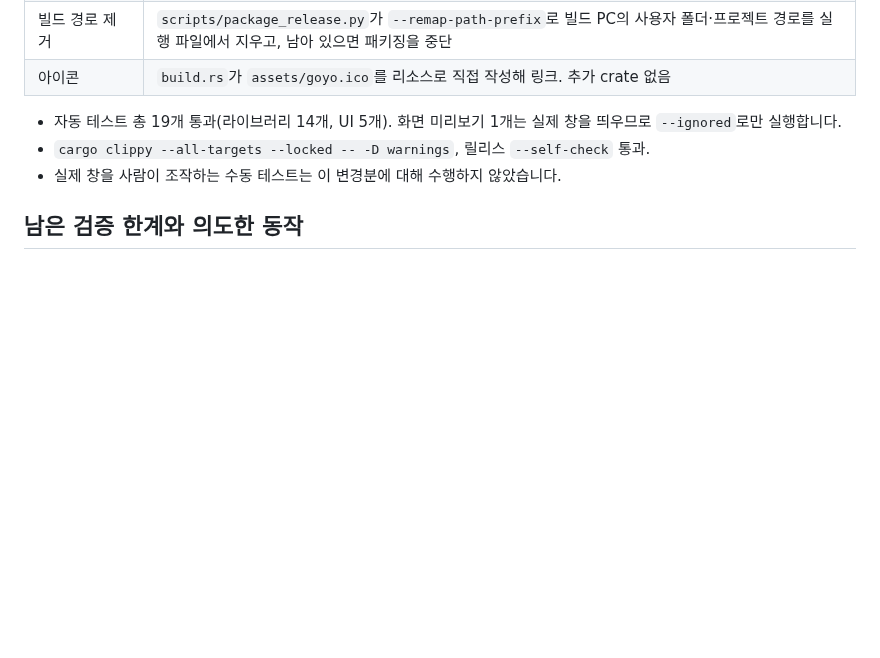
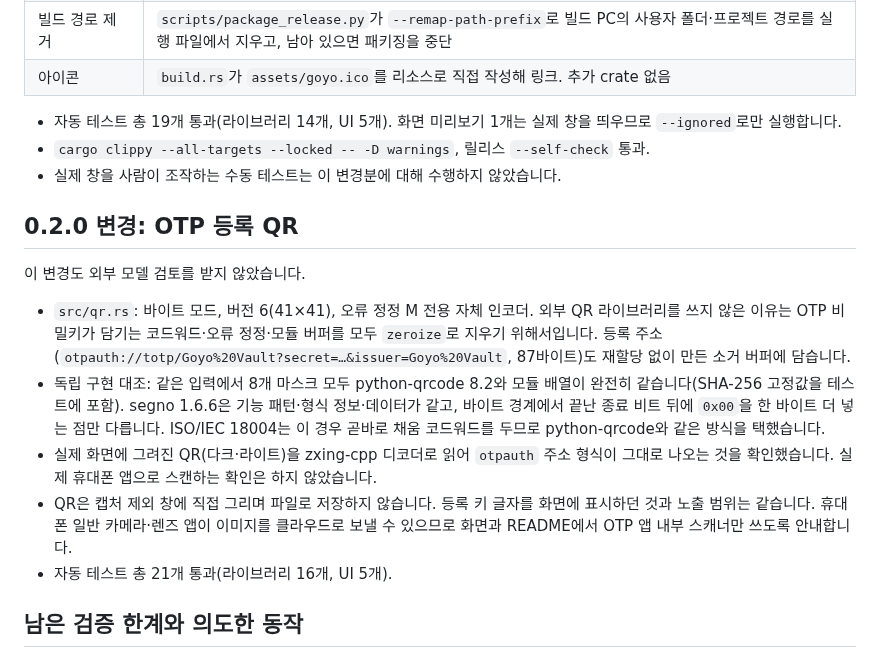
Before and after one commit to NA-DEGEN-GIRL/goyo-vault, a Markdown page: docs/SECURITY_REVIEW.md, the part around the change. Drawn GitHub-style; blank space fills up the shorter version.

```diff
--- a/docs/SECURITY_REVIEW.md
+++ b/docs/SECURITY_REVIEW.md
@@ -62,6 +62,16 @@
 - `cargo clippy --all-targets --locked -- -D warnings`, 릴리스 `--self-check` 통과.
 - 실제 창을 사람이 조작하는 수동 테스트는 이 변경분에 대해 수행하지 않았습니다.
 
+## 0.2.0 변경: OTP 등록 QR
+
+이 변경도 외부 모델 검토를 받지 않았습니다.
+
+- `src/qr.rs`: 바이트 모드, 버전 6(41×41), 오류 정정 M 전용 자체 인코더. 외부 QR 라이브러리를 쓰지 않은 이유는 OTP 비밀키가 담기는 코드워드·오류 정정·모듈 버퍼를 모두 `zeroize`로 지우기 위해서입니다. 등록 주소(`otpauth://totp/Goyo%20Vault?secret=…&issuer=Goyo%20Vault`, 87바이트)도 재할당 없이 만든 소거 버퍼에 담습니다.
+- 독립 구현 대조: 같은 입력에서 8개 마스크 모두 python-qrcode 8.2와 모듈 배열이 완전히 같습니다(SHA-256 고정값을 테스트에 포함). segno 1.6.6은 기능 패턴·형식 정보·데이터가 같고, 바이트 경계에서 끝난 종료 비트 뒤에 `0x00`을 한 바이트 더 넣는 점만 다릅니다. ISO/IEC 18004는 이 경우 곧바로 채움 코드워드를 두므로 python-qrcode와 같은 방식을 택했습니다.
+- 실제 화면에 그려진 QR(다크·라이트)을 zxing-cpp 디코더로 읽어 `otpauth` 주소 형식이 그대로 나오는 것을 확인했습니다. 실제 휴대폰 앱으로 스캔하는 확인은 하지 않았습니다.
+- QR은 캡처 제외 창에 직접 그리며 파일로 저장하지 않습니다. 등록 키 글자를 화면에 표시하던 것과 노출 범위는 같습니다. 휴대폰 일반 카메라·렌즈 앱이 이미지를 클라우드로 보낼 수 있으므로 화면과 README에서 OTP 앱 내부 스캐너만 쓰도록 안내합니다.
+- 자동 테스트 총 21개 통과(라이브러리 16개, UI 5개).
+
 ## 남은 검증 한계와 의도한 동작
 
 실제 비밀·사용자 클립보드를 사용하는 UI 자동화는 수행하지 않았습니다. 숨겨진 자체 테스트 창과 가짜 값으로 검증했습니다. 사용자 클립보드를 실제로 덮어쓰는 통합 테스트, 모든 캡처 프로그램·IME·셸 확장, FAT/exFAT 전원 차단, 장치별 물리 난수 검증은 수행하지 않았습니다. 실제 한국어 IME를 통한 제목/경로 입력은 수동 확인하지 않았으며, 암호 입력 범위 때문에 한글 입력이 제한될 수 있음을 README에 명시했습니다.
```
Also changed, not shown: README.en.md (+4 -2 lines), README.md (+4 -2 lines), docs/images/create.png, docs/images/new-entry.png, 8 other files.
